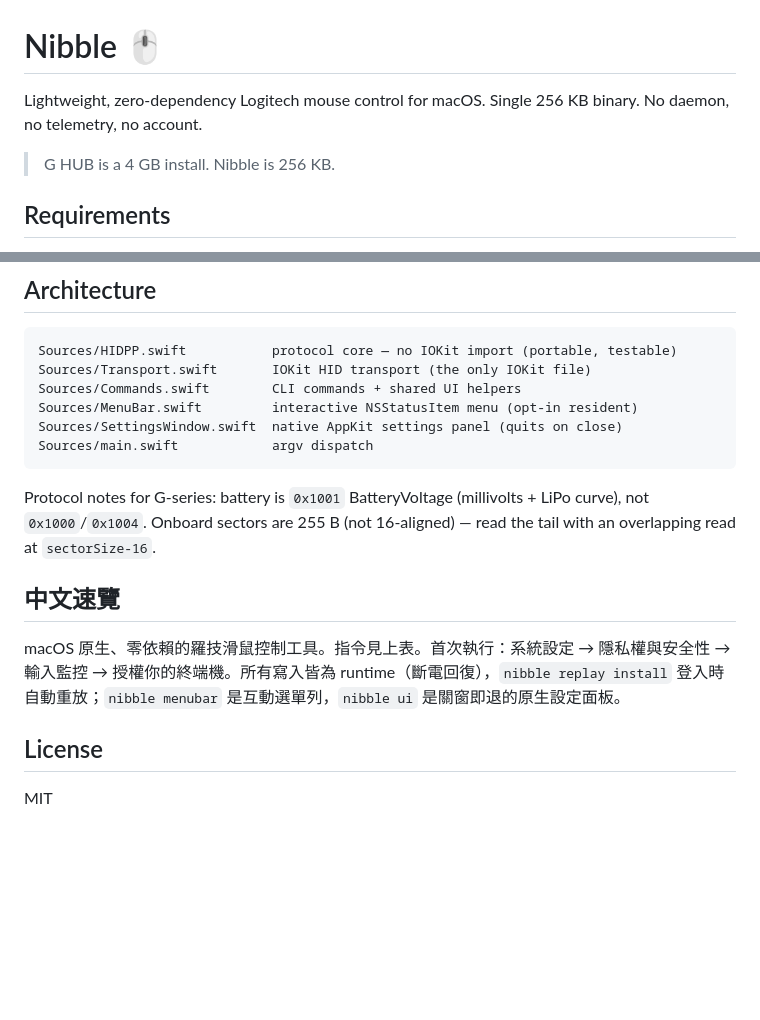
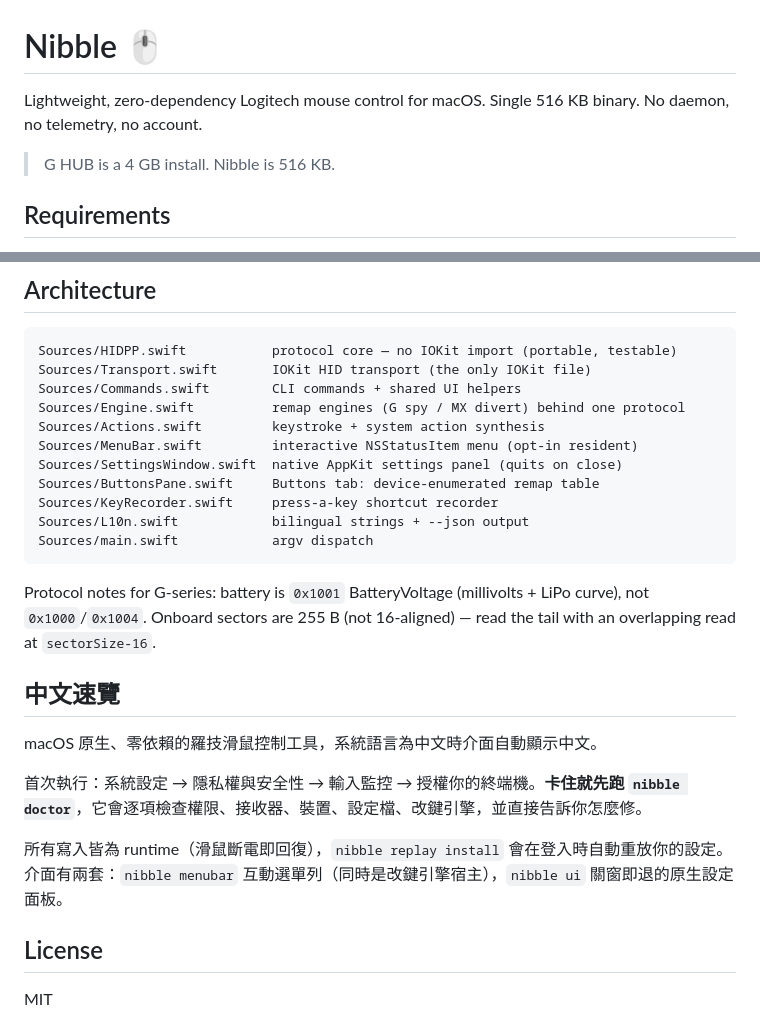
Before and after one commit to ben0128/nibble, a Markdown page: README.md, 2 parts joined by grey strips. GitHub-like rendering; blank space fills up the shorter version.

Commit message:
docs: correct binary size, architecture list, Chinese section
Co-Authored-By: Claude Fable 5 <noreply@anthropic.com>

````diff
--- a/README.md
+++ b/README.md
@@ -1,8 +1,8 @@
 # Nibble 🖱️
 
-Lightweight, zero-dependency Logitech mouse control for macOS. Single 256 KB binary. No daemon, no telemetry, no account.
+Lightweight, zero-dependency Logitech mouse control for macOS. Single 516 KB binary. No daemon, no telemetry, no account.
 
-> G HUB is a 4 GB install. Nibble is 256 KB.
+> G HUB is a 4 GB install. Nibble is 516 KB.
 
 ## Requirements
 
@@ -112,8 +112,13 @@ Mappings are stored per device name under `buttonMaps` and executed by the menu
 Sources/HIDPP.swift           protocol core — no IOKit import (portable, testable)
 Sources/Transport.swift       IOKit HID transport (the only IOKit file)
 Sources/Commands.swift        CLI commands + shared UI helpers
+Sources/Engine.swift          remap engines (G spy / MX divert) behind one protocol
+Sources/Actions.swift         keystroke + system action synthesis
 Sources/MenuBar.swift         interactive NSStatusItem menu (opt-in resident)
 Sources/SettingsWindow.swift  native AppKit settings panel (quits on close)
+Sources/ButtonsPane.swift     Buttons tab: device-enumerated remap table
+Sources/KeyRecorder.swift     press-a-key shortcut recorder
+Sources/L10n.swift            bilingual strings + --json output
 Sources/main.swift            argv dispatch
 ```
 
@@ -121,7 +126,11 @@ Protocol notes for G-series: battery is `0x1001` BatteryVoltage (millivolts + Li
 
 ## 中文速覽
 
-macOS 原生、零依賴的羅技滑鼠控制工具。指令見上表。首次執行：系統設定 → 隱私權與安全性 → 輸入監控 → 授權你的終端機。所有寫入皆為 runtime（斷電回復），`nibble replay install` 登入時自動重放；`nibble menubar` 是互動選單列，`nibble ui` 是關窗即退的原生設定面板。
+macOS 原生、零依賴的羅技滑鼠控制工具，系統語言為中文時介面自動顯示中文。
+
+首次執行：系統設定 → 隱私權與安全性 → 輸入監控 → 授權你的終端機。**卡住就先跑 `nibble doctor`**，它會逐項檢查權限、接收器、裝置、設定檔、改鍵引擎，並直接告訴你怎麼修。
+
+所有寫入皆為 runtime（滑鼠斷電即回復），`nibble replay install` 會在登入時自動重放你的設定。介面有兩套：`nibble menubar` 互動選單列（同時是改鍵引擎宿主），`nibble ui` 關窗即退的原生設定面板。
 
 ## License
 
````
